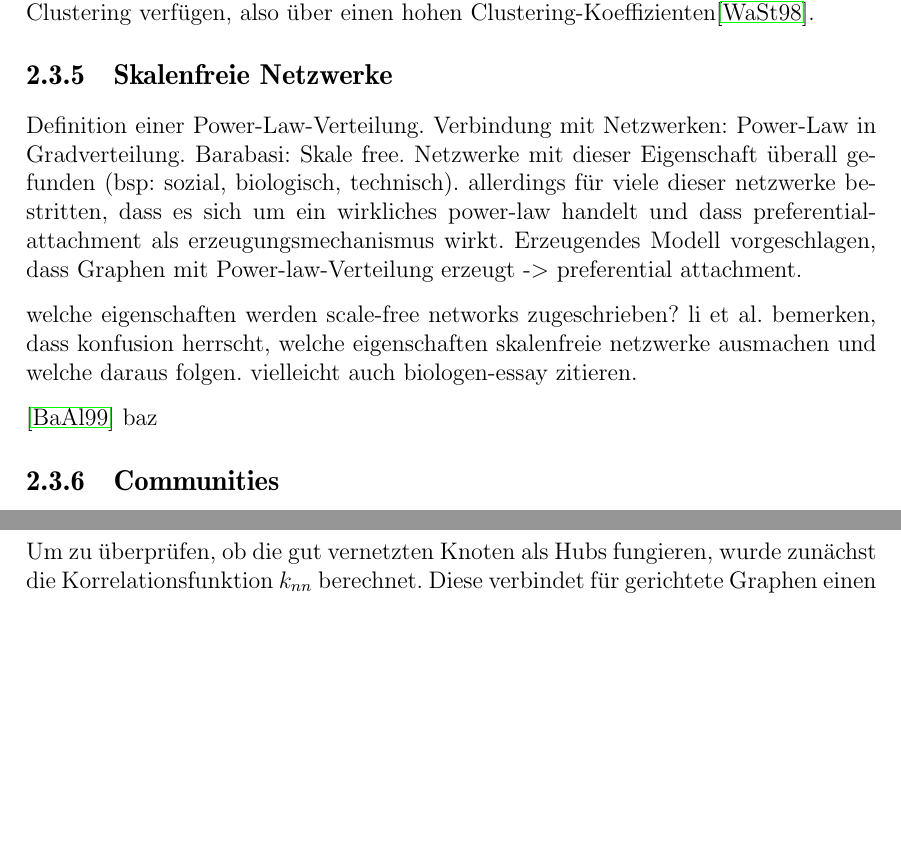
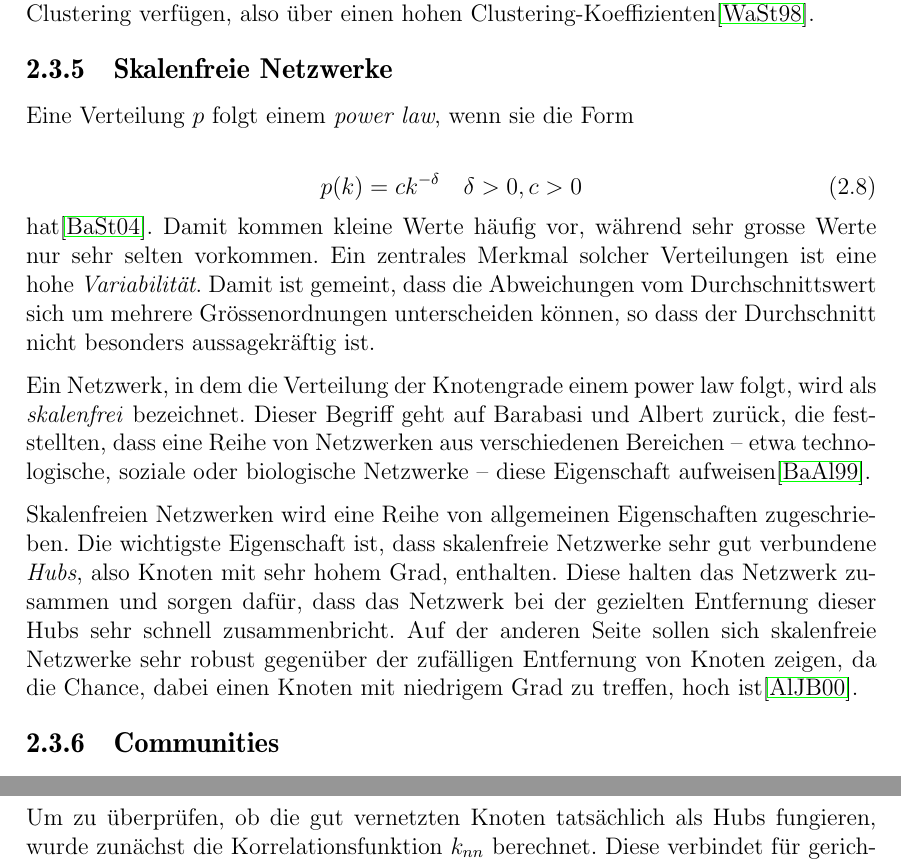
Before and after one commit to ulricha/studienarbeit-wot, a LaTeX thesis (ausarbeitung/diplarb.tex, which reads ausarbeitung/ergebnisse.tex, ausarbeitung/grundlagen.tex): two parts of pages 26 and 50 of 80, joined at a grey line, cut so that both start at the same text, the shorter picture padded with empty space. Compiled offline with pdfLaTeX.

Commit message:
skalenfrei.

```diff
--- a/ausarbeitung/ergebnisse.tex
+++ b/ausarbeitung/ergebnisse.tex
@@ -375,4 +375,4 @@ charakteristischen Aspekten einem skalenfreien Netzwerk
 
-Um zu \"uberpr\"ufen, ob die gut vernetzten Knoten als Hubs fungieren,
-wurde zun\"achst die Korrelationsfunktion $k_{nn}$ berechnet. Diese
-verbindet f\"ur gerichtete Graphen einen Grad $d$ mit dem Durchschnitt
+Um zu \"uberpr\"ufen, ob die gut vernetzten Knoten tats\"achlich als
+Hubs fungieren, wurde zun\"achst die Korrelationsfunktion $k_{nn}$
+berechnet. Diese verbindet f\"ur gerichtete Graphen einen Grad $d$ mit
--- a/ausarbeitung/grundlagen.tex
+++ b/ausarbeitung/grundlagen.tex
@@ -1092,22 +1092,36 @@ Clustering-Koeffizienten\cite{Watts1998}.
 \subsection{Skalenfreie Netzwerke}
 \label{sec:skal-netzw}
 
-Definition einer Power-Law-Verteilung. Verbindung mit Netzwerken:
-Power-Law in Gradverteilung. Barabasi: Skale free. Netzwerke mit
-dieser Eigenschaft überall gefunden (bsp: sozial, biologisch,
-technisch). allerdings für viele dieser netzwerke bestritten, dass
-es sich um ein wirkliches power-law handelt und dass
-preferential-attachment als erzeugungsmechanismus wirkt. Erzeugendes
-Modell vorgeschlagen, dass Graphen mit Power-law-Verteilung erzeugt ->
-preferential attachment.
+Eine Verteilung $p$ folgt einem \emph{power law}, wenn sie die Form
 
-welche eigenschaften werden scale-free networks zugeschrieben? li et
-al. bemerken, dass konfusion herrscht, welche eigenschaften
-skalenfreie netzwerke ausmachen und welche daraus folgen. vielleicht
-auch biologen-essay zitieren.
+\begin{equation}
+  \label{eq:8}
+  p(k) = ck^{-\delta} \quad \delta > 0, c > 0
+\end{equation}
+hat\cite{Baumann2004}. Damit kommen kleine Werte h\"aufig vor,
+w\"ahrend sehr grosse Werte nur sehr selten vorkommen.  Ein zentrales
+Merkmal solcher Verteilungen ist eine hohe
+\emph{Variabilit\"at}. Damit ist gemeint, dass die Abweichungen vom
+Durchschnittswert sich um mehrere Gr\"ossenordnungen unterscheiden
+k\"onnen, so dass der Durchschnitt nicht besonders aussagekr\"aftig
+ist.
 
-\cite{Barabasi1999}
-baz
+Ein Netzwerk, in dem die Verteilung der Knotengrade einem power law
+folgt, wird als \emph{skalenfrei} bezeichnet. Dieser Begriff geht auf
+Barabasi und Albert zur\"uck, die feststellten, dass eine Reihe von
+Netzwerken aus verschiedenen Bereichen -- etwa technologische, soziale
+oder biologische Netzwerke -- diese Eigenschaft
+aufweisen\cite{Barabasi1999}.
+
+Skalenfreien Netzwerken wird eine Reihe von allgemeinen Eigenschaften
+zugeschrieben. Die wichtigste Eigenschaft ist, dass skalenfreie
+Netzwerke sehr gut verbundene \emph{Hubs}, also Knoten mit sehr hohem
+Grad, enthalten. Diese halten das Netzwerk zusammen und sorgen
+daf\"ur, dass das Netzwerk bei der gezielten Entfernung dieser Hubs
+sehr schnell zusammenbricht. Auf der anderen Seite sollen sich
+skalenfreie Netzwerke sehr robust gegen\"uber der zuf\"alligen
+Entfernung von Knoten zeigen, da die Chance, dabei einen Knoten mit
+niedrigem Grad zu treffen, hoch ist\cite{Albert2000}.
 
 \subsection{Communities}
 \label{ch:Grundlagen:sec:Netzwerkanalyse:subsec:Communities}
```
Also changed, not shown: ausarbeitung/ergebnisse.tex (22 more changed lines).
